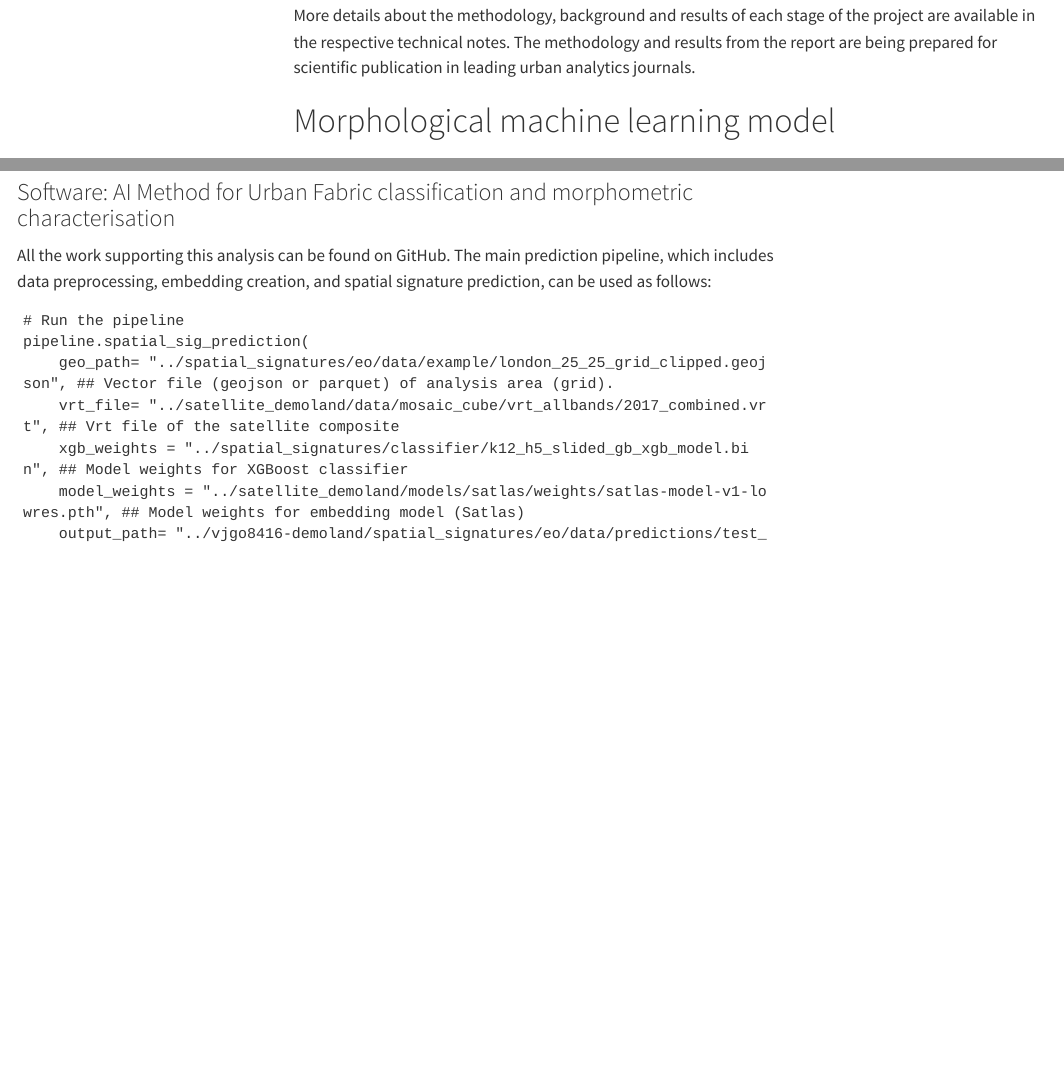
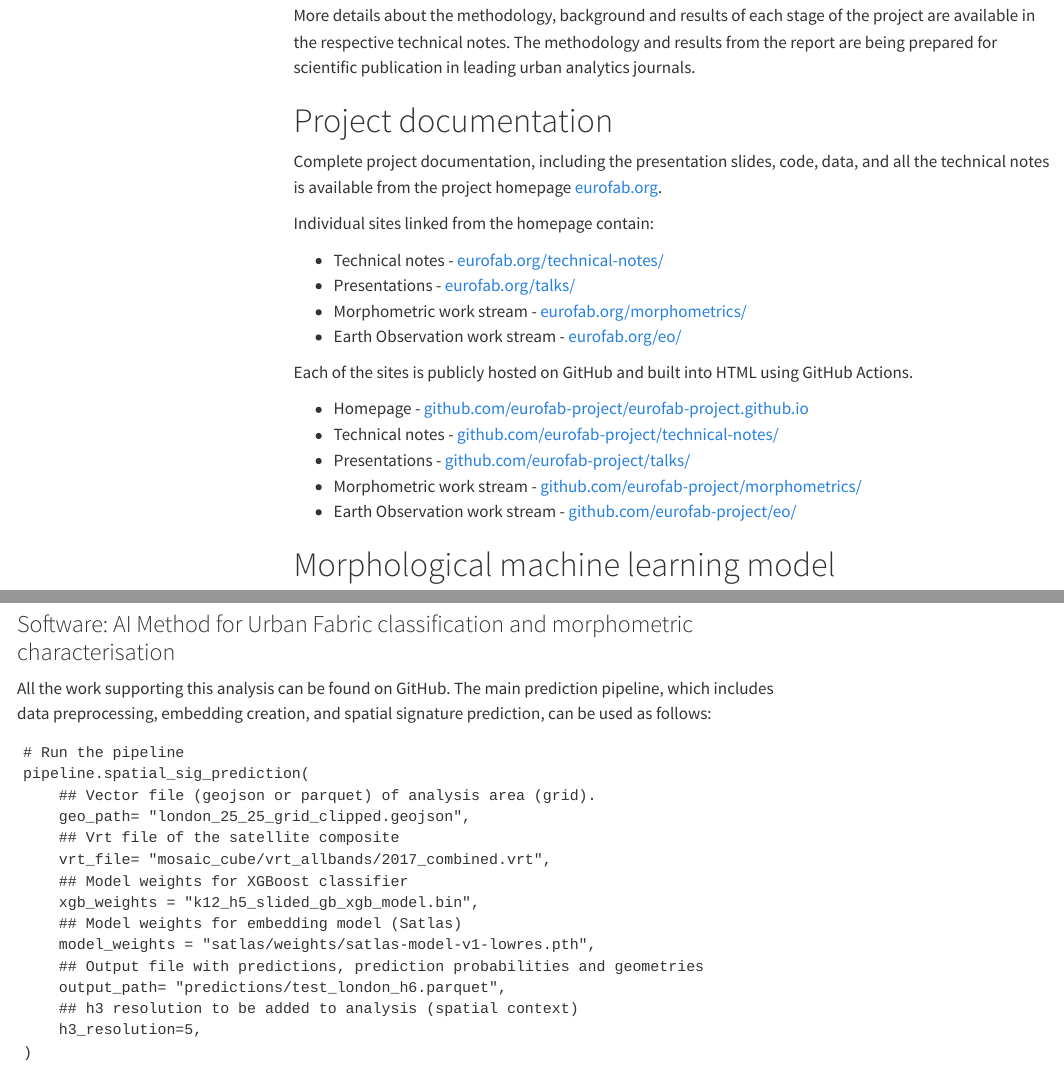
Before and after one commit to eurofab-project/technical-notes, a Quarto document (notes/final_report.qmd): the page in a window 1100 px wide, from 1560 px down, and a second part further down, joined at a grey line. Rendered offline with R 4.5, knitr and Pandoc in place of Quarto, with nearby package versions; menus at the side of the page are left out.

Commit message:
final final

````diff
--- a/notes/final_report.qmd
+++ b/notes/final_report.qmd
@@ -82,6 +82,25 @@ The basis for our work are two models - one based on satellite-derived building
 The next three sections of the report describe in more detail the methodological approaches and results of the three work streams - the first machine learning morphological model, the second AI vision model, and the stakeholder engagement. The conclusion section interprets these findings and proposes how to scale the methodology for the whole of Europe, while highlighting potential limitations. The last Open Science section highlights the open source software and datasets developed during the project.
 
 More details about the methodology, background and results of each stage of the project are available in the respective technical notes. The methodology and results from the report are being prepared for scientific publication in leading urban analytics journals.
+
+# Project documentation
+
+Complete project documentation, including the presentation slides, code, data, and all the technical notes is available from the project homepage [eurofab.org](https://eurofab.org).
+
+Individual sites linked from the homepage contain:
+
+- Technical notes - [eurofab.org/technical-notes/](https://eurofab.org/technical-notes/)
+- Presentations - [eurofab.org/talks/](https://eurofab.org/talks/)
+- Morphometric work stream - [eurofab.org/morphometrics/](https://eurofab.org/morphometrics/)
+- Earth Observation work stream - [eurofab.org/eo/](https://eurofab.org/eo/)
+
+Each of the sites is publicly hosted on GitHub and built into HTML using GitHub Actions.
+
+- Homepage - [github.com/eurofab-project/eurofab-project.github.io](https://github.com/eurofab-project/eurofab-project.github.io)
+- Technical notes - [github.com/eurofab-project/technical-notes/](https://github.com/eurofab-project/technical-notes/)
+- Presentations - [github.com/eurofab-project/talks/](https://github.com/eurofab-project/talks/)
+- Morphometric work stream - [github.com/eurofab-project/morphometrics/](https://github.com/eurofab-project/morphometrics/)
+- Earth Observation work stream - [github.com/eurofab-project/eo/](https://github.com/eurofab-project/eo/)
 
 
 # Morphological machine learning model
@@ -690,8 +709,16 @@ All the work supporting this analysis can be found on GitHub. The main predictio
 ```
 # Run the pipeline
 pipeline.spatial_sig_prediction(
-    geo_path= "../spatial_signatures/eo/data/example/london_25_25_grid_clipped.geojson", ## Vector file (geojson or parquet) of analysis area (grid).
-    vrt_file= "../satellite_demoland/data/mosaic_cube/vrt_allbands/2017_combined.vrt", ## Vrt file of the satellite composite
-    xgb_weights = "../spatial_signatures/classifier/k12_h5_slided_gb_xgb_model.bin", ## Model weights for XGBoost classifier
-    model_weights = "../satellite_demoland/models/satlas/weights/satlas-model-v1-lowres.pth", ## Model weights for embedding model (Satlas)
-    output_path= "../vjgo8416-demoland/spatial_signatures/eo/data/predictions/test_london_h6.parquet", ## Output file with predictions, prediction probabilities and geometries
+    ## Vector file (geojson or parquet) of analysis area (grid).
+    geo_path= "london_25_25_grid_clipped.geojson",
+    ## Vrt file of the satellite composite
+    vrt_file= "mosaic_cube/vrt_allbands/2017_combined.vrt",
+    ## Model weights for XGBoost classifier
+    xgb_weights = "k12_h5_slided_gb_xgb_model.bin",
+    ## Model weights for embedding model (Satlas)
+    model_weights = "satlas/weights/satlas-model-v1-lowres.pth",
+    ## Output file with predictions, prediction probabilities and geometries
+    output_path= "predictions/test_london_h6.parquet",
+    ## h3 resolution to be added to analysis (spatial context)
+    h3_resolution=5,
+)
````
Also changed, not shown: notes/final_report.qmd (2 more changed lines).
